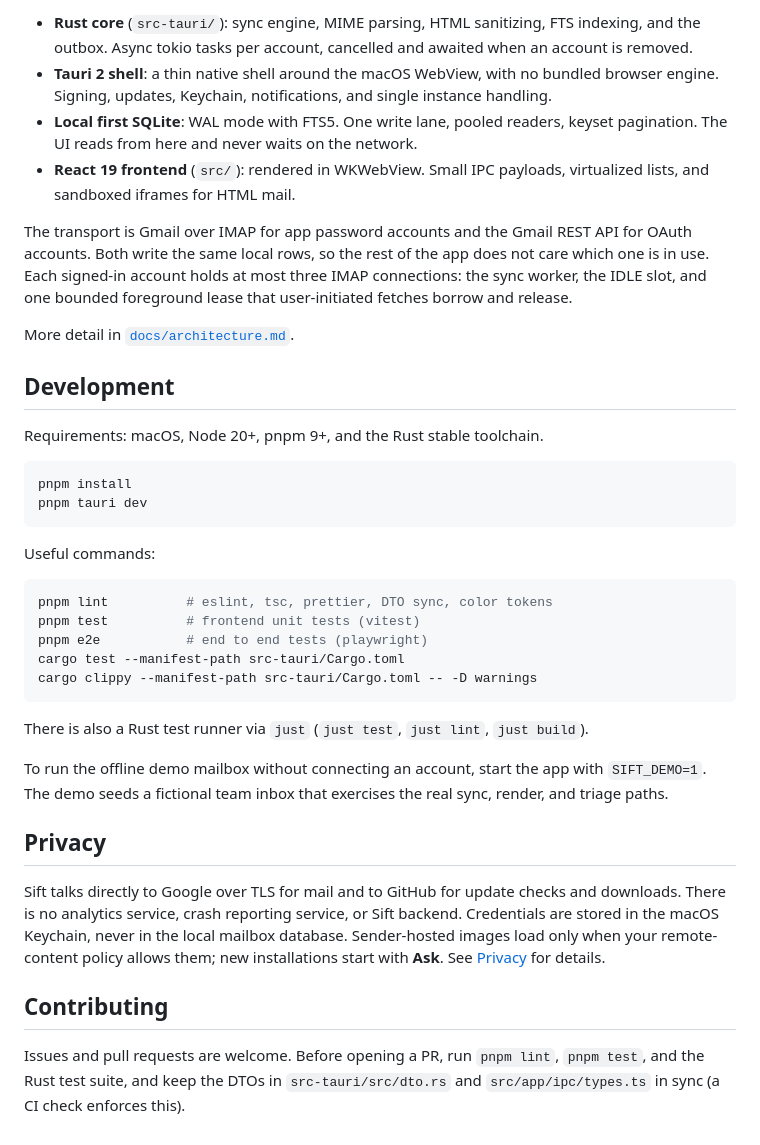
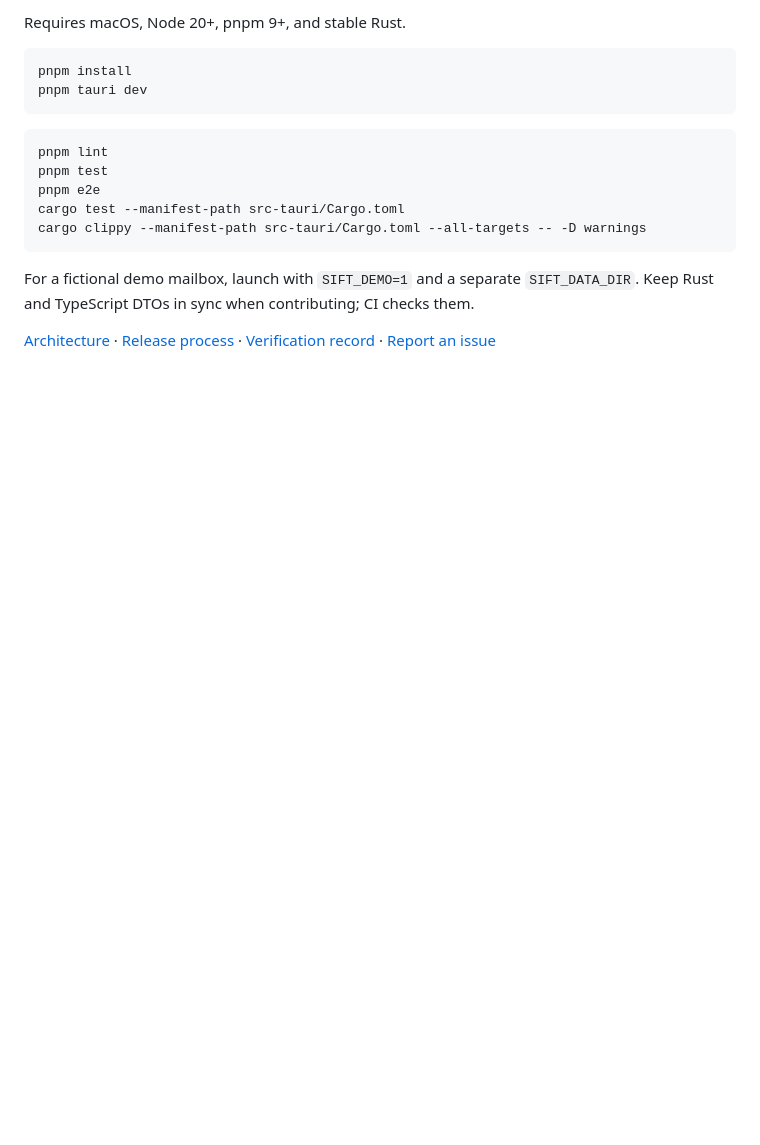
Before and after one commit to AadiXC0DE/Sift, a Markdown page: README.md, the part around the change printed below. Drawn GitHub-style; blank space fills up the shorter version.

````diff
--- a/README.md
+++ b/README.md
@@ -46,40 +52,19 @@ Every binding is listed in the app under Settings and can be remapped.
 
-- **Rust core** (`src-tauri/`): sync engine, MIME parsing, HTML sanitizing, FTS indexing, and the outbox. Async tokio tasks per account, cancelled and awaited when an account is removed.
-- **Tauri 2 shell**: a thin native shell around the macOS WebView, with no bundled browser engine. Signing, updates, Keychain, notifications, and single instance handling.
-- **Local first SQLite**: WAL mode with FTS5. One write lane, pooled readers, keyset pagination. The UI reads from here and never waits on the network.
-- **React 19 frontend** (`src/`): rendered in WKWebView. Small IPC payloads, virtualized lists, and sandboxed iframes for HTML mail.
-
-The transport is Gmail over IMAP for app password accounts and the Gmail REST API for OAuth accounts. Both write the same local rows, so the rest of the app does not care which one is in use. Each signed-in account holds at most three IMAP connections: the sync worker, the IDLE slot, and one bounded foreground lease that user-initiated fetches borrow and release.
-
-More detail in [`docs/architecture.md`](docs/architecture.md).
-
-## Development
-
-Requirements: macOS, Node 20+, pnpm 9+, and the Rust stable toolchain.
+Requires macOS, Node 20+, pnpm 9+, and stable Rust.
 
 ```sh
 pnpm install
 pnpm tauri dev
 ```
 
-Useful commands:
-
 ```sh
-pnpm lint          # eslint, tsc, prettier, DTO sync, color tokens
-pnpm test          # frontend unit tests (vitest)
-pnpm e2e           # end to end tests (playwright)
+pnpm lint
+pnpm test
+pnpm e2e
 cargo test --manifest-path src-tauri/Cargo.toml
-cargo clippy --manifest-path src-tauri/Cargo.toml -- -D warnings
+cargo clippy --manifest-path src-tauri/Cargo.toml --all-targets -- -D warnings
 ```
 
-There is also a Rust test runner via `just` (`just test`, `just lint`, `just build`).
+For a fictional demo mailbox, launch with `SIFT_DEMO=1` and a separate `SIFT_DATA_DIR`. Keep Rust and TypeScript DTOs in sync when contributing; CI checks them.
 
-To run the offline demo mailbox without connecting an account, start the app with `SIFT_DEMO=1`. The demo seeds a fictional team inbox that exercises the real sync, render, and triage paths.
-
-## Privacy
-
-Sift talks directly to Google over TLS for mail and to GitHub for update checks and downloads. There is no analytics service, crash reporting service, or Sift backend. Credentials are stored in the macOS Keychain, never in the local mailbox database. Sender-hosted images load only when your remote-content policy allows them; new installations start with **Ask**. See [Privacy](https://usesift.xyz/privacy) for details.
-
-## Contributing
-
-Issues and pull requests are welcome. Before opening a PR, run `pnpm lint`, `pnpm test`, and the Rust test suite, and keep the DTOs in `src-tauri/src/dto.rs` and `src/app/ipc/types.ts` in sync (a CI check enforces this).
+[Architecture](docs/architecture.md) · [Release process](docs/release.md) · [Verification record](docs/acceptance-dossier.md) · [Report an issue](https://github.com/AadiXC0DE/Sift/issues)
````
Also changed, not shown: other parts of README.md (+34 -28 lines), docs/images/sift-inbox.png (added), 3 other files.
